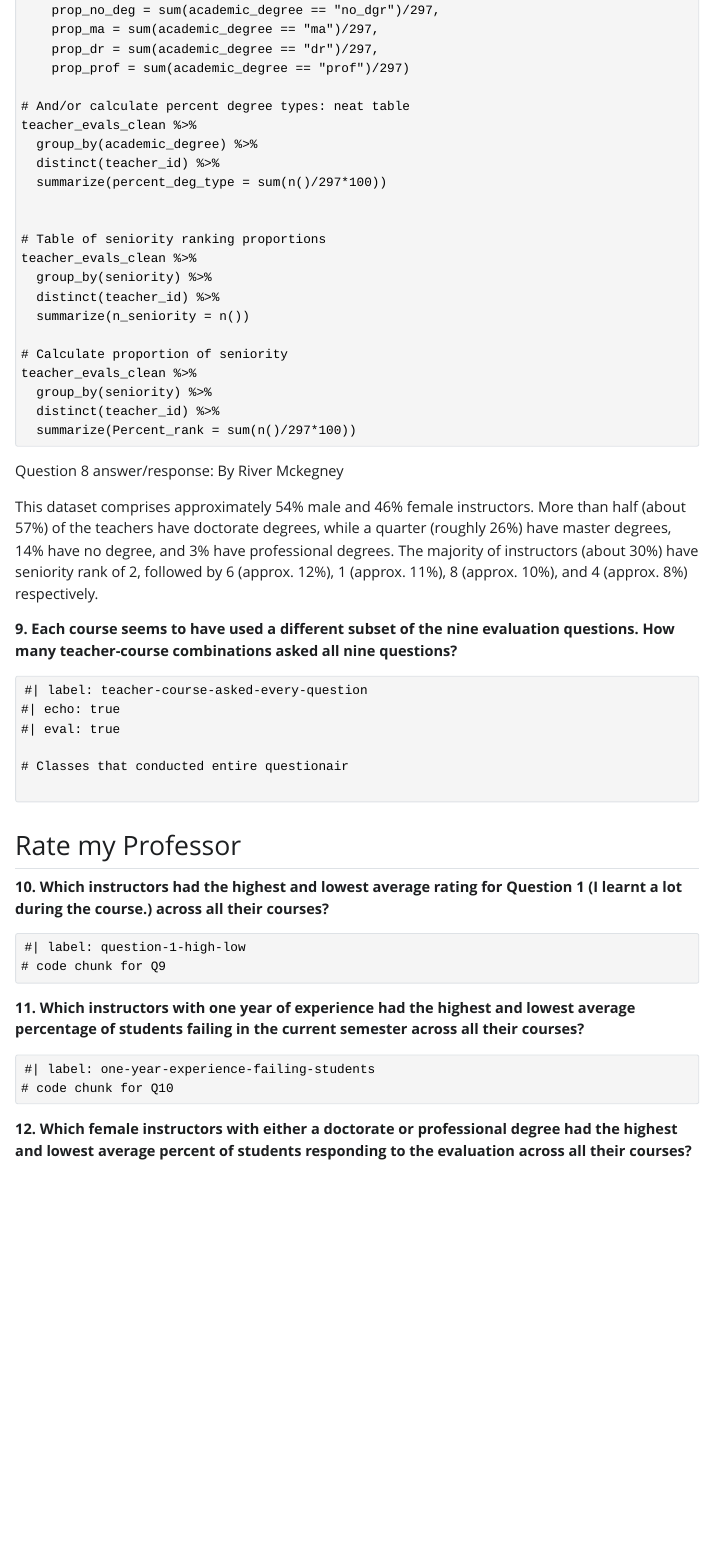
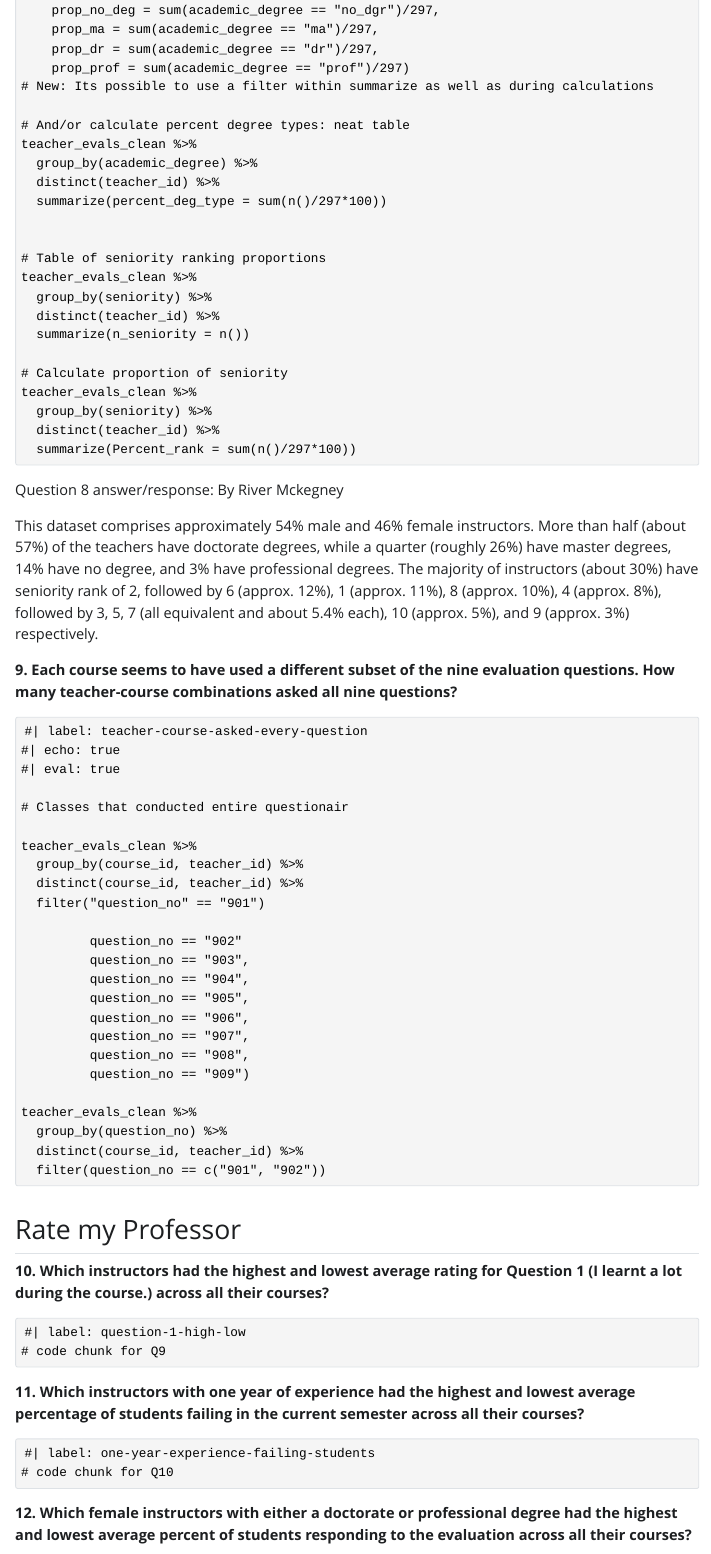
Before and after one commit to RiverMckegney/lab-5-mckegneyr, a Quarto document (lab-5-student-mckegneyr.qmd): the page in a window 1100 px wide, from 7380 px down. The pictures show the output file lab-5-student-mckegneyr.html that the author committed with the source, opened offline; Quarto's library style sheets are replaced by a plain one without menus.

Commit message:
working question 9...

````diff
--- a/lab-5-student-mckegneyr.qmd
+++ b/lab-5-student-mckegneyr.qmd
@@ -341,6 +341,7 @@ teacher_evals_clean %>%
     prop_ma = sum(academic_degree == "ma")/297,
     prop_dr = sum(academic_degree == "dr")/297,
     prop_prof = sum(academic_degree == "prof")/297)
+# New: Its possible to use a filter within summarize as well as during calculations
 
 # And/or calculate percent degree types: neat table
 teacher_evals_clean %>%
@@ -364,7 +365,7 @@ teacher_evals_clean %>%
 
 Question 8 answer/response: By River Mckegney
 
-This dataset comprises approximately 54% male and 46% female instructors. More than half (about 57%) of the teachers have doctorate degrees, while a quarter (roughly 26%) have master degrees, 14% have no degree, and 3% have professional degrees. The majority of instructors (about 30%) have seniority rank of 2, followed by 6 (approx. 12%), 1 (approx. 11%), 8 (approx. 10%), and 4 (approx. 8%) respectively.
+This dataset comprises approximately 54% male and 46% female instructors. More than half (about 57%) of the teachers have doctorate degrees, while a quarter (roughly 26%) have master degrees, 14% have no degree, and 3% have professional degrees. The majority of instructors (about 30%) have seniority rank of 2, followed by 6 (approx. 12%), 1 (approx. 11%), 8 (approx. 10%), 4 (approx. 8%), followed by 3, 5, 7 (all equivalent and about 5.4% each), 10 (approx. 5%), and 9 (approx. 3%) respectively.
 
 **9. Each course seems to have used a different subset of the nine
 evaluation questions. How many teacher-course combinations asked all
@@ -377,7 +378,24 @@ nine questions?**
 
 # Classes that conducted entire questionair
 
+teacher_evals_clean %>%
+  group_by(course_id, teacher_id) %>%
+  distinct(course_id, teacher_id) %>%
+  filter("question_no" == "901")
 
+         question_no == "902"
+         question_no == "903",
+         question_no == "904",
+         question_no == "905",
+         question_no == "906",
+         question_no == "907",
+         question_no == "908",
+         question_no == "909")
+
+teacher_evals_clean %>%
+  group_by(question_no) %>%
+  distinct(course_id, teacher_id) %>%
+  filter(question_no == c("901", "902"))
 ```
 
 ## Rate my Professor
````
Also changed, not shown: lab-5-student-mckegneyr.html.
